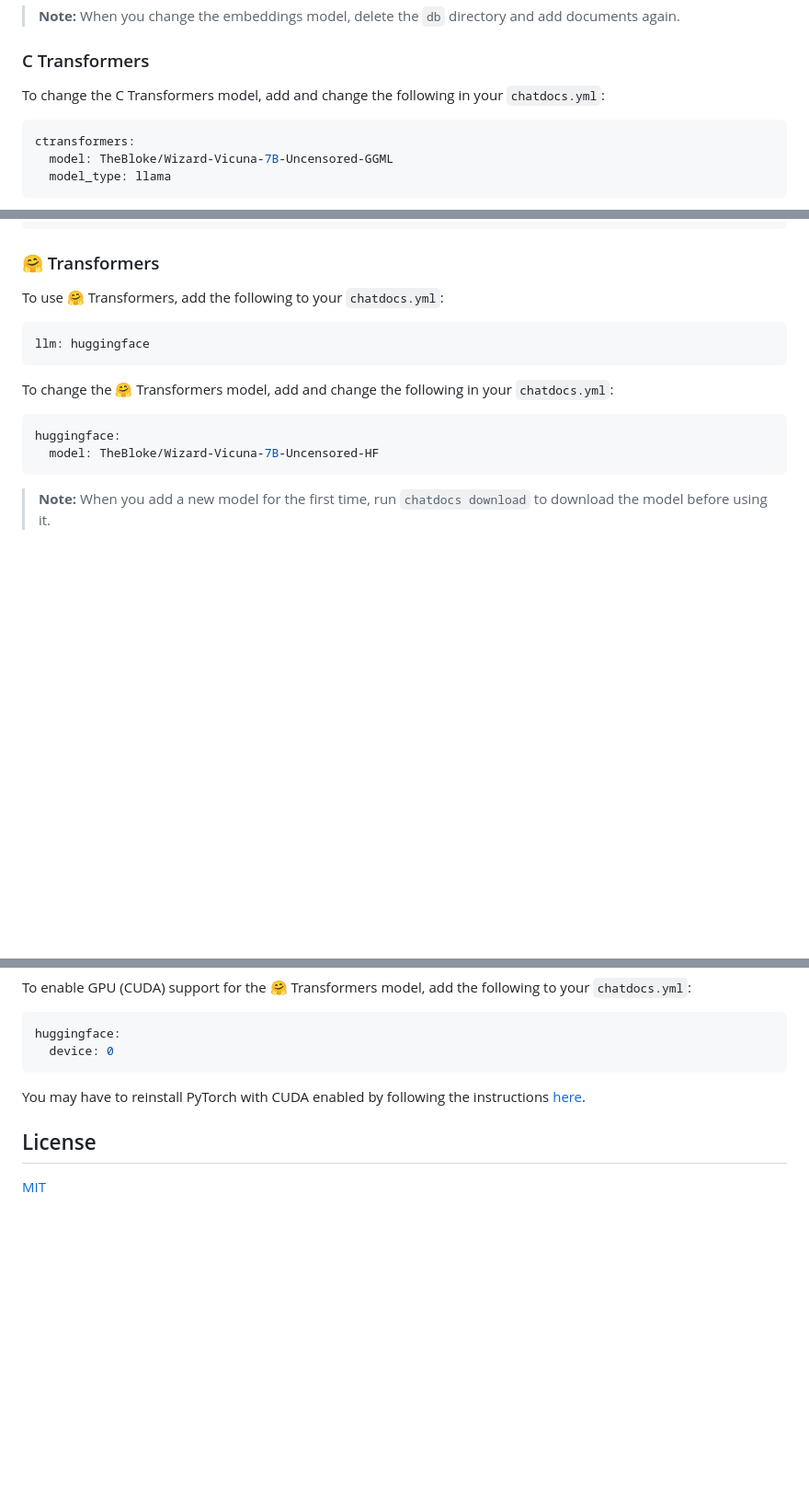
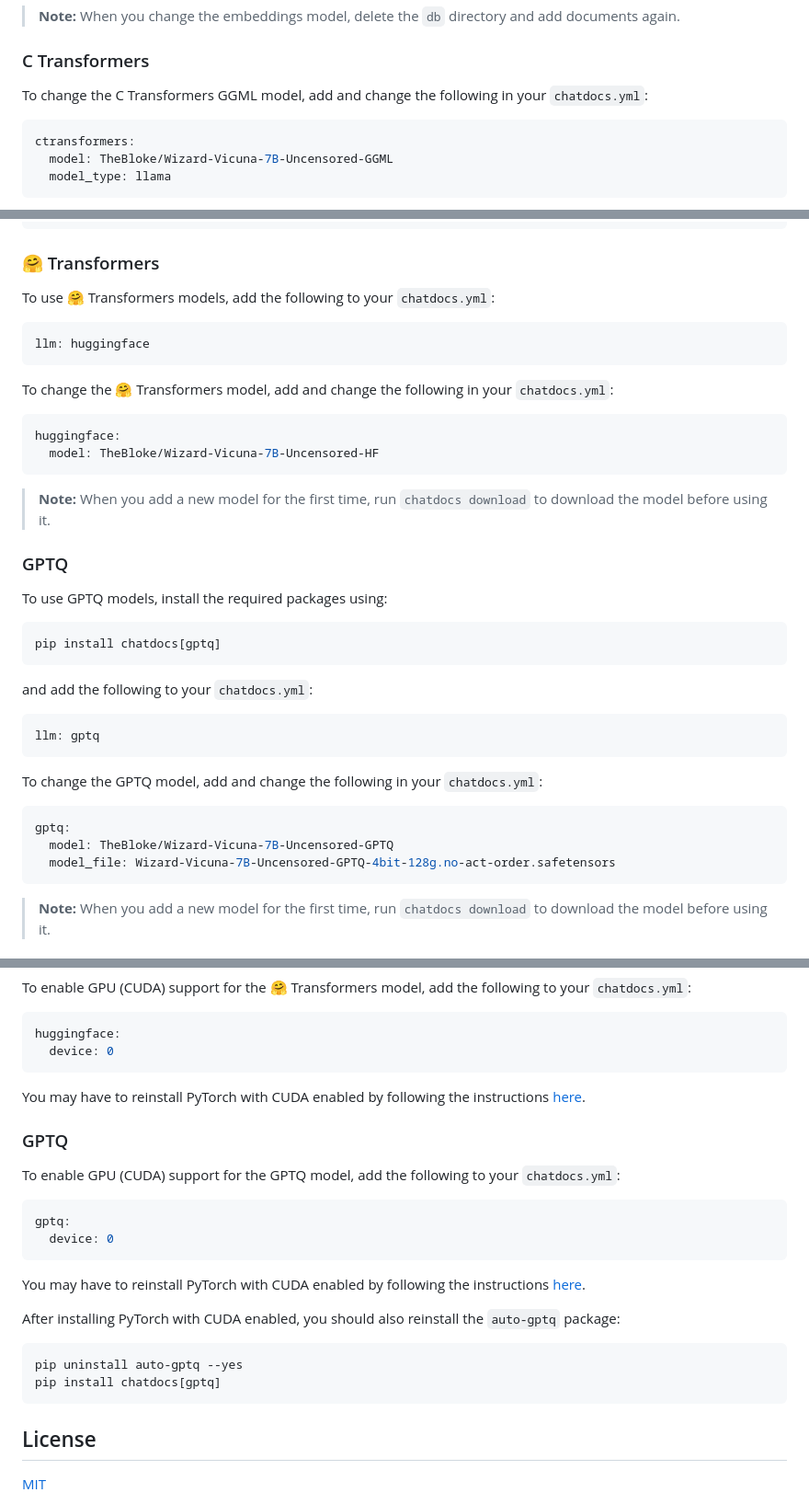
Before and after one commit to marella/chatdocs, a Markdown page: README.md, 3 parts joined by grey strips. Shown: that part at 92% size. Drawn GitHub-style; blank space fills up the shorter version.

````diff
--- a/README.md
+++ b/README.md
@@ -104,7 +105,7 @@ embeddings:
 
 ### C Transformers
 
-To change the C Transformers model, add and change the following in your `chatdocs.yml`:
+To change the C Transformers GGML model, add and change the following in your `chatdocs.yml`:
 
 ```yml
 ctransformers:
@@ -124,7 +125,7 @@ ctransformers:
 
 ### 🤗 Transformers
 
-To use 🤗 Transformers, add the following to your `chatdocs.yml`:
+To use 🤗 Transformers models, add the following to your `chatdocs.yml`:
 
 ```yml
 llm: huggingface
@@ -135,6 +136,30 @@ To change the 🤗 Transformers model, add and change the following in your `cha
 ```yml
 huggingface:
   model: TheBloke/Wizard-Vicuna-7B-Uncensored-HF
+```
+
+> **Note:** When you add a new model for the first time, run `chatdocs download` to download the model before using it.
+
+### GPTQ
+
+To use GPTQ models, install the required packages using:
+
+```sh
+pip install chatdocs[gptq]
+```
+
+and add the following to your `chatdocs.yml`:
+
+```yml
+llm: gptq
+```
+
+To change the GPTQ model, add and change the following in your `chatdocs.yml`:
+
+```yml
+gptq:
+  model: TheBloke/Wizard-Vicuna-7B-Uncensored-GPTQ
+  model_file: Wizard-Vicuna-7B-Uncensored-GPTQ-4bit-128g.no-act-order.safetensors
 ```
 
 > **Note:** When you add a new model for the first time, run `chatdocs download` to download the model before using it.
@@ -204,6 +229,24 @@ huggingface:
 
 You may have to reinstall PyTorch with CUDA enabled by following the instructions [here](https://pytorch.org/get-started/locally/).
 
+### GPTQ
+
+To enable GPU (CUDA) support for the GPTQ model, add the following to your `chatdocs.yml`:
+
+```yml
+gptq:
+  device: 0
+```
+
+You may have to reinstall PyTorch with CUDA enabled by following the instructions [here](https://pytorch.org/get-started/locally/).
+
+After installing PyTorch with CUDA enabled, you should also reinstall the `auto-gptq` package:
+
+```sh
+pip uninstall auto-gptq --yes
+pip install chatdocs[gptq]
+```
+
 ## License
 
 [MIT](https://github.com/marella/chatdocs/blob/main/LICENSE)
````
Also changed, not shown: other parts of README.md (+6 -5 lines).
